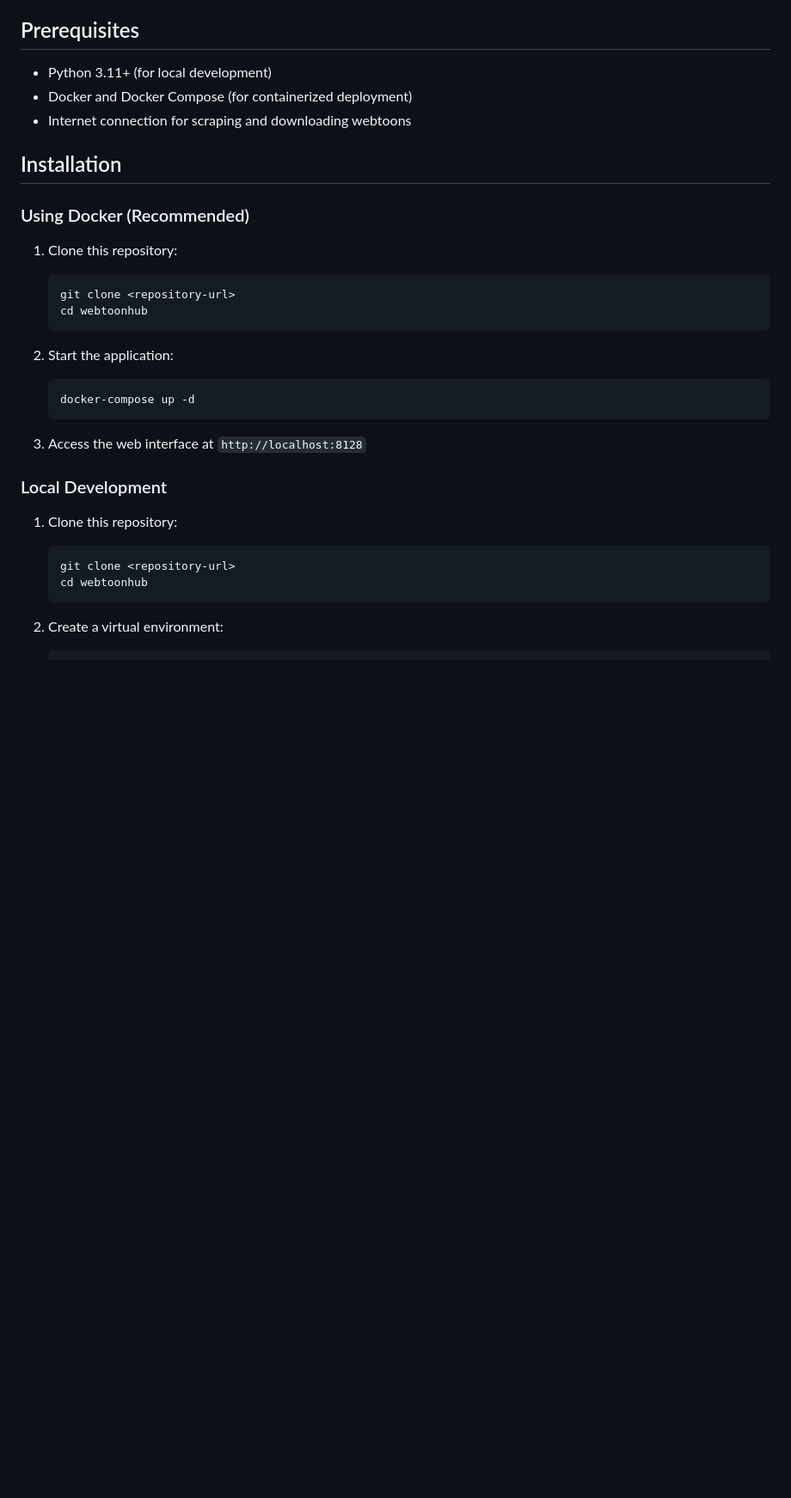
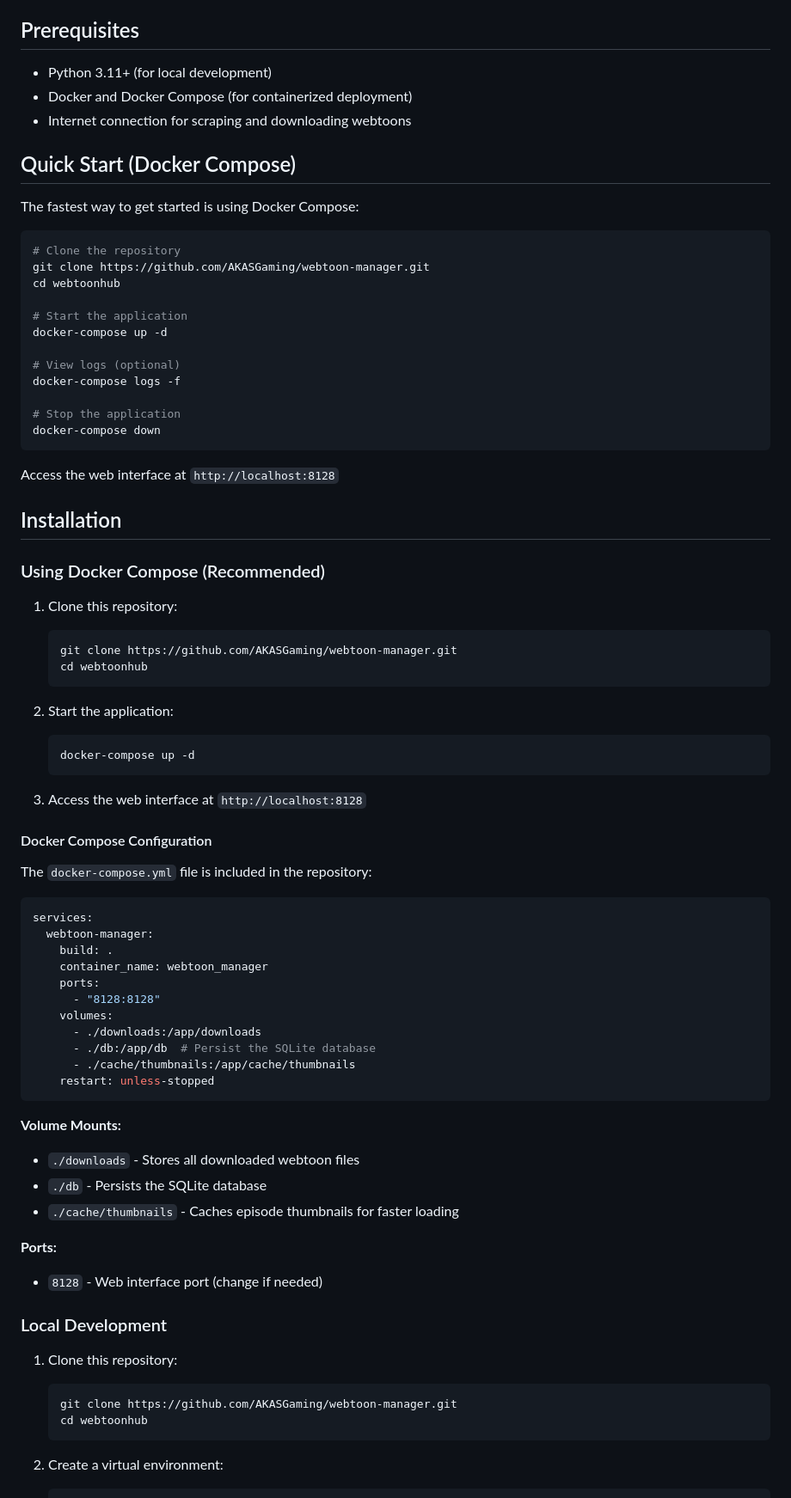
Before and after one commit to AKASGaming/webtoon-manager, a Markdown page: README.md, the part around the change printed below. Shown: that part at 86% size. GitHub-like rendering; blank space fills up the shorter version.

````diff
--- a/README.md
+++ b/README.md
@@ -18,13 +18,34 @@ A web-based application for managing and downloading webtoons from various sourc
 - Docker and Docker Compose (for containerized deployment)
 - Internet connection for scraping and downloading webtoons
 
+## Quick Start (Docker Compose)
+
+The fastest way to get started is using Docker Compose:
+
+```bash
+# Clone the repository
+git clone https://github.com/AKASGaming/webtoon-manager.git
+cd webtoonhub
+
+# Start the application
+docker-compose up -d
+
+# View logs (optional)
+docker-compose logs -f
+
+# Stop the application
+docker-compose down
+```
+
+Access the web interface at `http://localhost:8128`
+
 ## Installation
 
-### Using Docker (Recommended)
+### Using Docker Compose (Recommended)
 
 1. Clone this repository:
    ```bash
-   git clone <repository-url>
+   git clone https://github.com/AKASGaming/webtoon-manager.git
    cd webtoonhub
    ```
 
@@ -35,11 +56,37 @@ A web-based application for managing and downloading webtoons from various sourc
 
 3. Access the web interface at `http://localhost:8128`
 
+#### Docker Compose Configuration
+
+The `docker-compose.yml` file is included in the repository:
+
+```yaml
+services:
+  webtoon-manager:
+    build: .
+    container_name: webtoon_manager
+    ports:
+      - "8128:8128"
+    volumes:
+      - ./downloads:/app/downloads
+      - ./db:/app/db  # Persist the SQLite database
+      - ./cache/thumbnails:/app/cache/thumbnails
+    restart: unless-stopped
+```
+
+**Volume Mounts:**
+- `./downloads` - Stores all downloaded webtoon files
+- `./db` - Persists the SQLite database
+- `./cache/thumbnails` - Caches episode thumbnails for faster loading
+
+**Ports:**
+- `8128` - Web interface port (change if needed)
+
 ### Local Development
 
 1. Clone this repository:
    ```bash
-   git clone <repository-url>
+   git clone https://github.com/AKASGaming/webtoon-manager.git
    cd webtoonhub
    ```
 
````
Also changed, not shown: other parts of README.md (+10 -26 lines).
